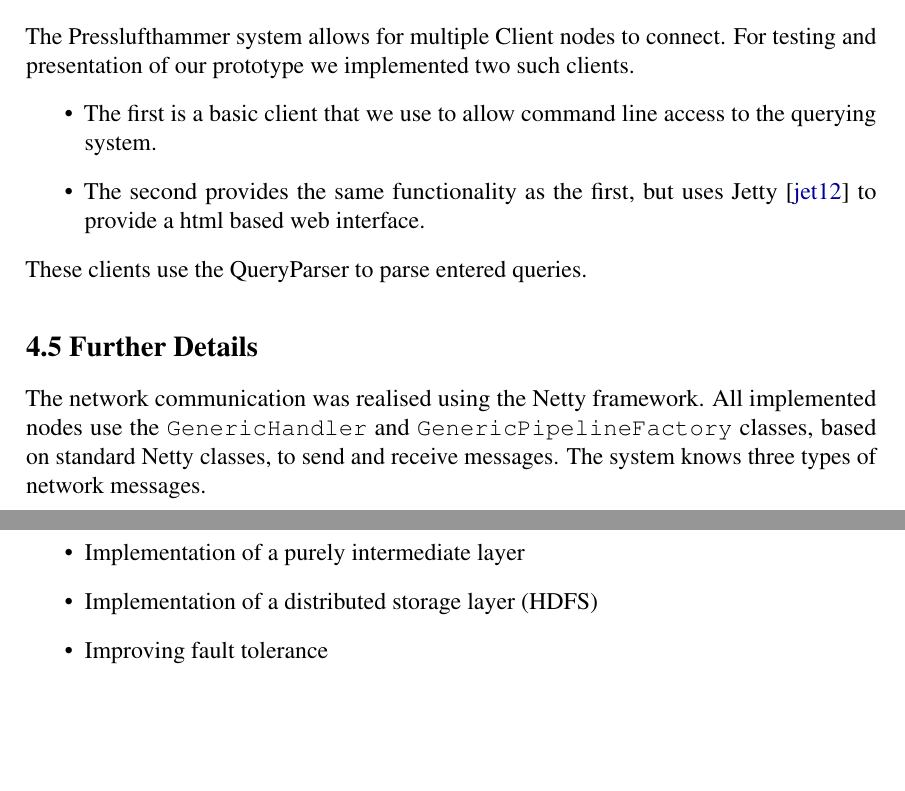
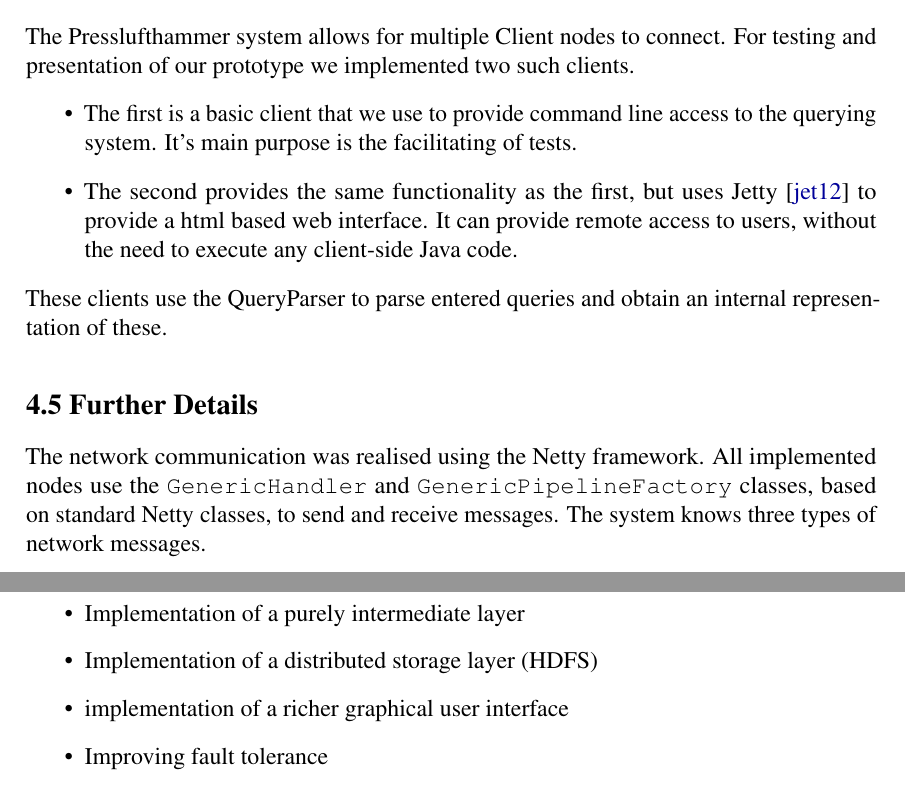
Before and after one commit to aljoscha/impro3-report, a LaTeX thesis (main-artcl.tex, which reads content/content.tex): two parts of pages 4 and 5 of 6 before the commit and two parts of pages 4 and 5 of 7 after it, joined at a grey line, cut so that both start at the same text, the shorter picture padded with empty space. Compiled offline with pdfLaTeX.

Commit message:
minor changes;

```diff
--- a/content/content.tex
+++ b/content/content.tex
@@ -121,13 +121,17 @@ i.e. package \texttt{data} instead of package
     For testing and presentation of our prototype we implemented two such
     clients.
     \begin{itemize}
-      \item The first is a basic client that we use to allow command
+      \item The first is a basic client that we use to provide command
             line access to the querying system.
+            It's main purpose is the facilitating of tests.
       \item The second provides the same functionality as the first,
             but uses Jetty \cite{jetty} to provide a html based web
             interface.
+            It can provide remote access to users, without the need
+            to execute any client-side Java code.
     \end{itemize}
-    These clients use the QueryParser to parse entered queries.
+    These clients use the QueryParser to parse entered queries and obtain
+    an internal representation of these.
 
 
   \subsection{Further Details}
@@ -153,6 +157,7 @@ i.e. package \texttt{data} instead of package
   \begin{itemize}
     \item Implementation of a purely intermediate layer
     \item Implementation of a distributed storage layer (HDFS)
+    \item implementation of a richer graphical user interface
     \item Improving fault tolerance
     \item Testing and Evaluation of distributed execution
     \item Performance evaluation at scale
```
